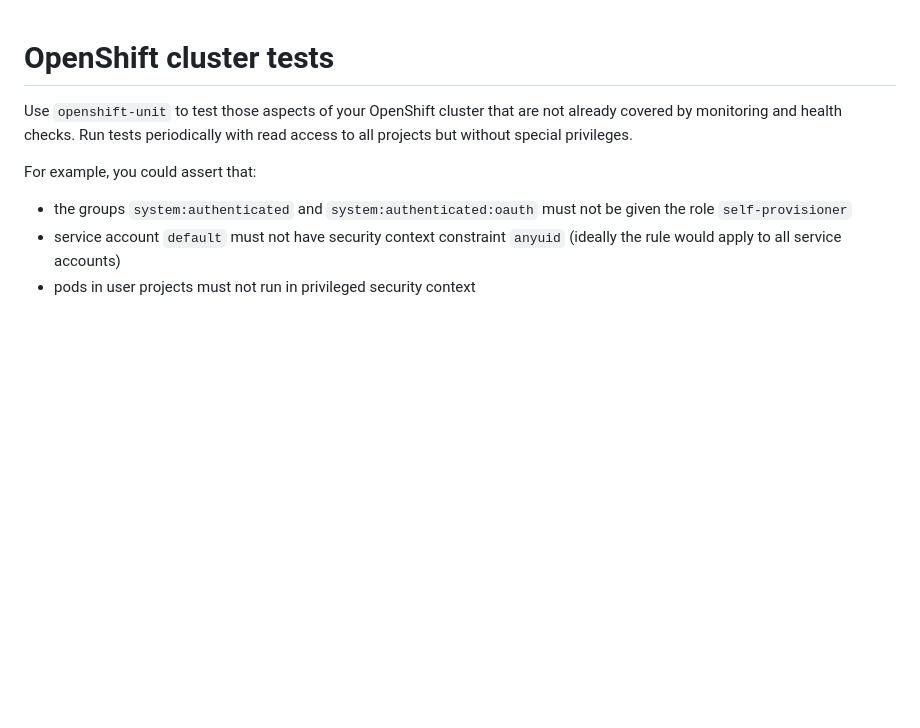
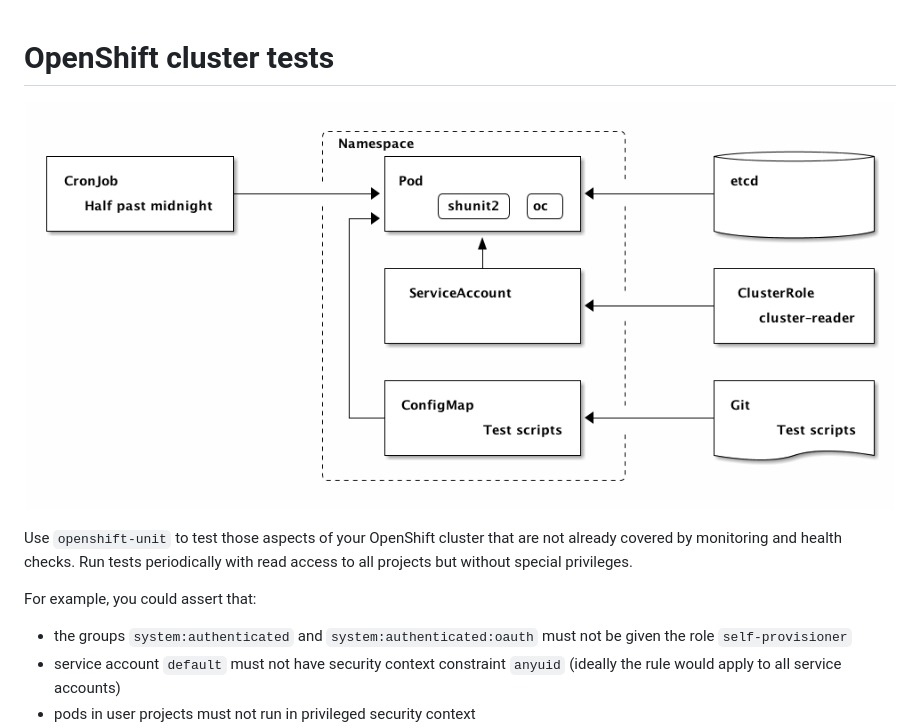
Before and after one commit to gerald1248/openshift-unit, a Markdown page: README.md, the part around the change. Rendered like a GitHub page; pictures changed too: ditaa/chart.png (added); blank space fills up the shorter version.

Commit message:
added chart

```diff
--- a/README.md
+++ b/README.md
@@ -1,4 +1,6 @@
 # OpenShift cluster tests
+
+![Overview of openshift-unit](ditaa/chart.png)
 
 Use `openshift-unit` to test those aspects of your OpenShift cluster that are not already covered by monitoring and health checks. Run tests periodically with read access to all projects but without special privileges.
 
```
Also changed, not shown: 2 other files.
